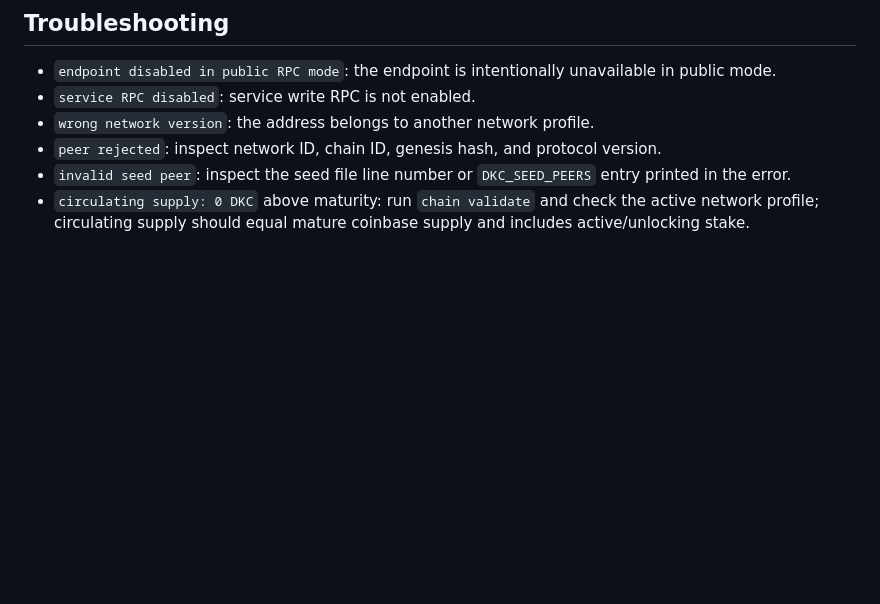
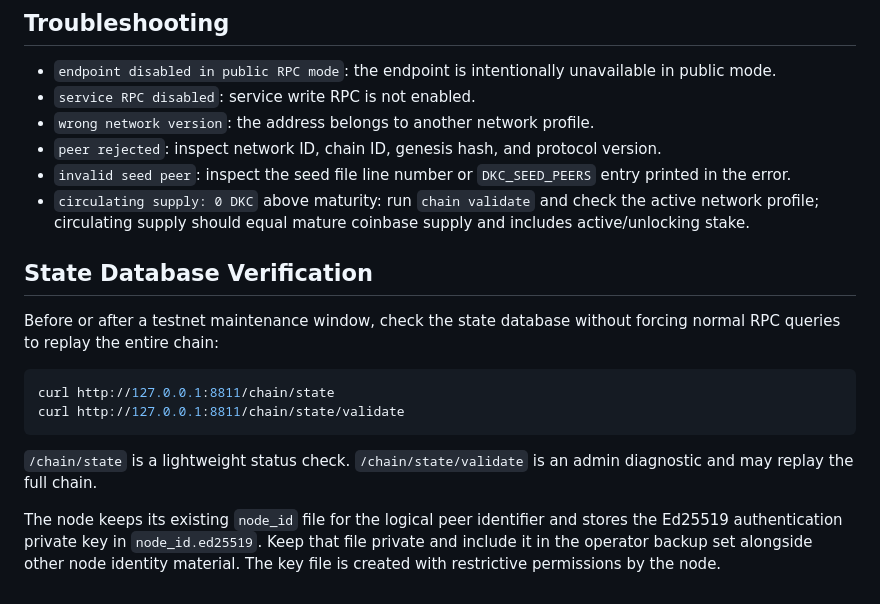
Before and after one commit to DesKaOne/DesKaProject, a Markdown page: deskachain/docs/Operator.md, the part around the change. GitHub-like rendering; blank space fills up the shorter version.

Commit message:
Docs: Document state verification and node identity

````diff
--- a/deskachain/docs/Operator.md
+++ b/deskachain/docs/Operator.md
@@ -205,3 +205,17 @@ Artifacts intentionally exclude runtime datadirs, wallets, chain DBs, mempool an
 - `peer rejected`: inspect network ID, chain ID, genesis hash, and protocol version.
 - `invalid seed peer`: inspect the seed file line number or `DKC_SEED_PEERS` entry printed in the error.
 - `circulating supply: 0 DKC` above maturity: run `chain validate` and check the active network profile; circulating supply should equal mature coinbase supply and includes active/unlocking stake.
+
+
+## State Database Verification
+
+Before or after a testnet maintenance window, check the state database without forcing normal RPC queries to replay the entire chain:
+
+```bash
+curl http://127.0.0.1:8811/chain/state
+curl http://127.0.0.1:8811/chain/state/validate
+```
+
+`/chain/state` is a lightweight status check. `/chain/state/validate` is an admin diagnostic and may replay the full chain.
+
+The node keeps its existing `node_id` file for the logical peer identifier and stores the Ed25519 authentication private key in `node_id.ed25519`. Keep that file private and include it in the operator backup set alongside other node identity material. The key file is created with restrictive permissions by the node.
````
